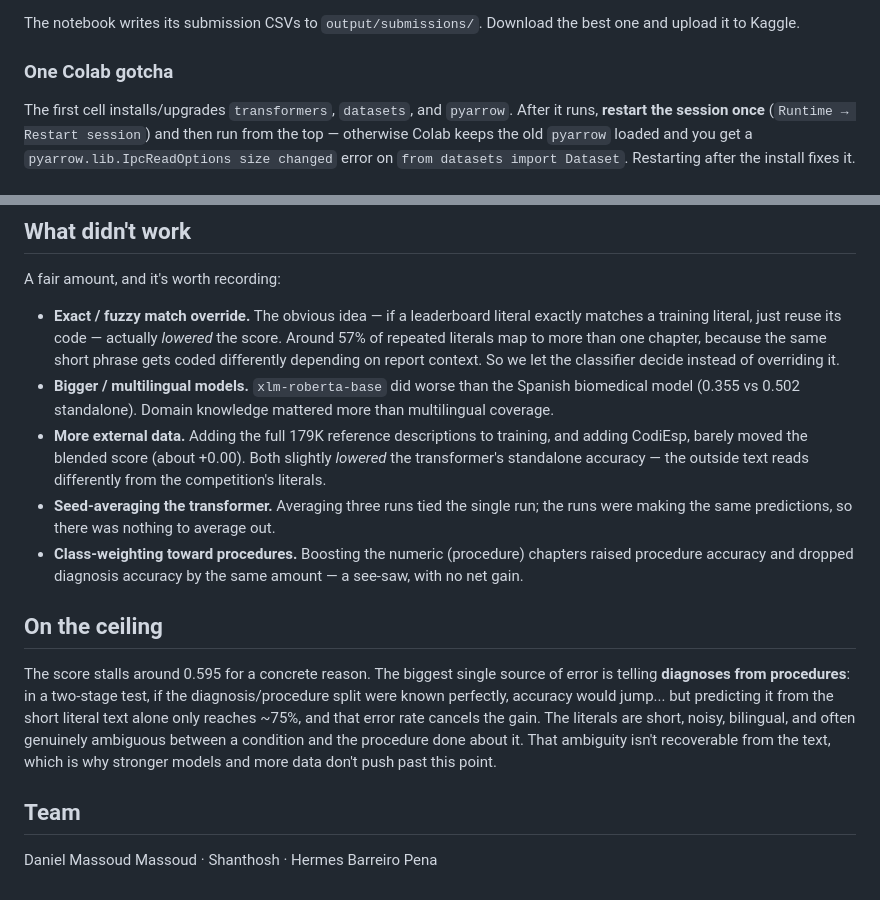
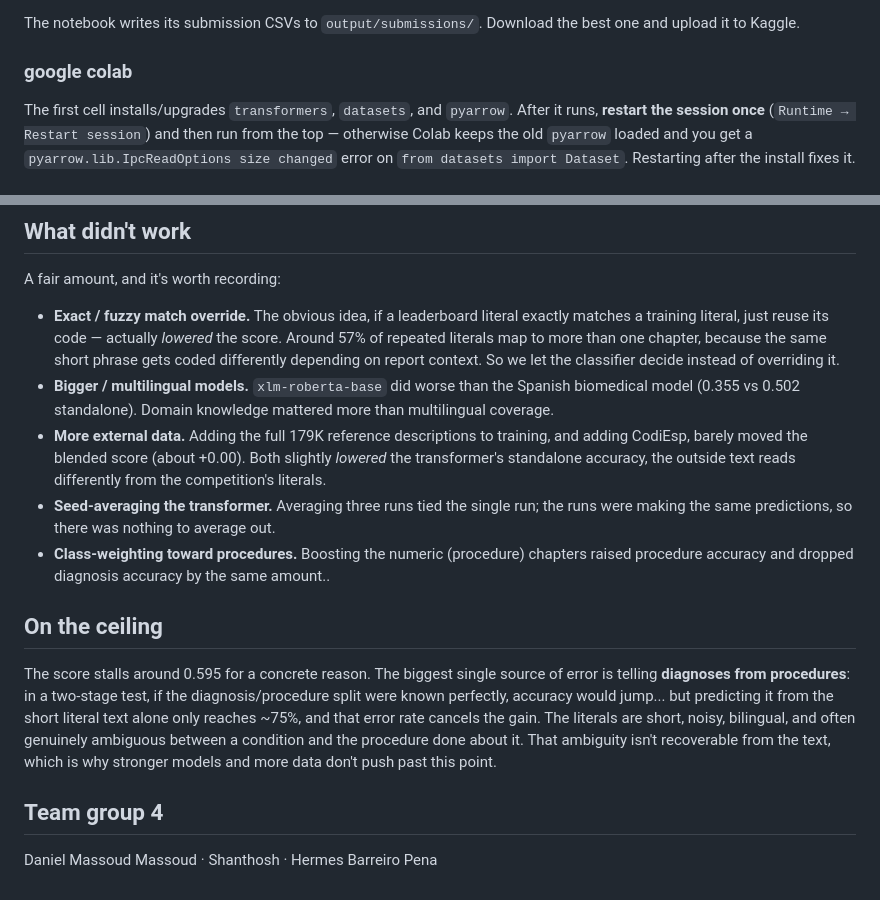
Before and after one commit to hhbyte/nlp_project, a Markdown page: daniel/README (1).md, 2 parts joined by grey strips. Rendered like a GitHub page.

```diff
--- a/daniel/README (1).md
+++ b/daniel/README (1).md
@@ -30,7 +30,7 @@ The transformer step needs a GPU, so this is built for **Google Colab** (or Kagg
 
 The notebook writes its submission CSVs to `output/submissions/`. Download the best one and upload it to Kaggle.
 
-### One Colab gotcha
+### google colab
 
 The first cell installs/upgrades `transformers`, `datasets`, and `pyarrow`. After it runs, **restart the session once** (`Runtime → Restart session`) and then run from the top — otherwise Colab keeps the old `pyarrow` loaded and you get a `pyarrow.lib.IpcReadOptions size changed` error on `from datasets import Dataset`. Restarting after the install fixes it.
 
@@ -50,16 +50,16 @@ The first cell installs/upgrades `transformers`, `datasets`, and `pyarrow`. Afte
 
 A fair amount, and it's worth recording:
 
-- **Exact / fuzzy match override.** The obvious idea — if a leaderboard literal exactly matches a training literal, just reuse its code — actually *lowered* the score. Around 57% of repeated literals map to more than one chapter, because the same short phrase gets coded differently depending on report context. So we let the classifier decide instead of overriding it.
+- **Exact / fuzzy match override.** The obvious idea, if a leaderboard literal exactly matches a training literal, just reuse its code — actually *lowered* the score. Around 57% of repeated literals map to more than one chapter, because the same short phrase gets coded differently depending on report context. So we let the classifier decide instead of overriding it.
 - **Bigger / multilingual models.** `xlm-roberta-base` did worse than the Spanish biomedical model (0.355 vs 0.502 standalone). Domain knowledge mattered more than multilingual coverage.
-- **More external data.** Adding the full 179K reference descriptions to training, and adding CodiEsp, barely moved the blended score (about +0.00). Both slightly *lowered* the transformer's standalone accuracy — the outside text reads differently from the competition's literals.
+- **More external data.** Adding the full 179K reference descriptions to training, and adding CodiEsp, barely moved the blended score (about +0.00). Both slightly *lowered* the transformer's standalone accuracy, the outside text reads differently from the competition's literals.
 - **Seed-averaging the transformer.** Averaging three runs tied the single run; the runs were making the same predictions, so there was nothing to average out.
-- **Class-weighting toward procedures.** Boosting the numeric (procedure) chapters raised procedure accuracy and dropped diagnosis accuracy by the same amount — a see-saw, with no net gain.
+- **Class-weighting toward procedures.** Boosting the numeric (procedure) chapters raised procedure accuracy and dropped diagnosis accuracy by the same amount..
 
 ## On the ceiling
 
 The score stalls around 0.595 for a concrete reason. The biggest single source of error is telling **diagnoses from procedures**: in a two-stage test, if the diagnosis/procedure split were known perfectly, accuracy would jump... but predicting it from the short literal text alone only reaches ~75%, and that error rate cancels the gain. The literals are short, noisy, bilingual, and often genuinely ambiguous between a condition and the procedure done about it. That ambiguity isn't recoverable from the text, which is why stronger models and more data don't push past this point.
 
-## Team
+## Team group 4
 
 Daniel Massoud Massoud · Shanthosh · Hermes Barreiro Pena
```
